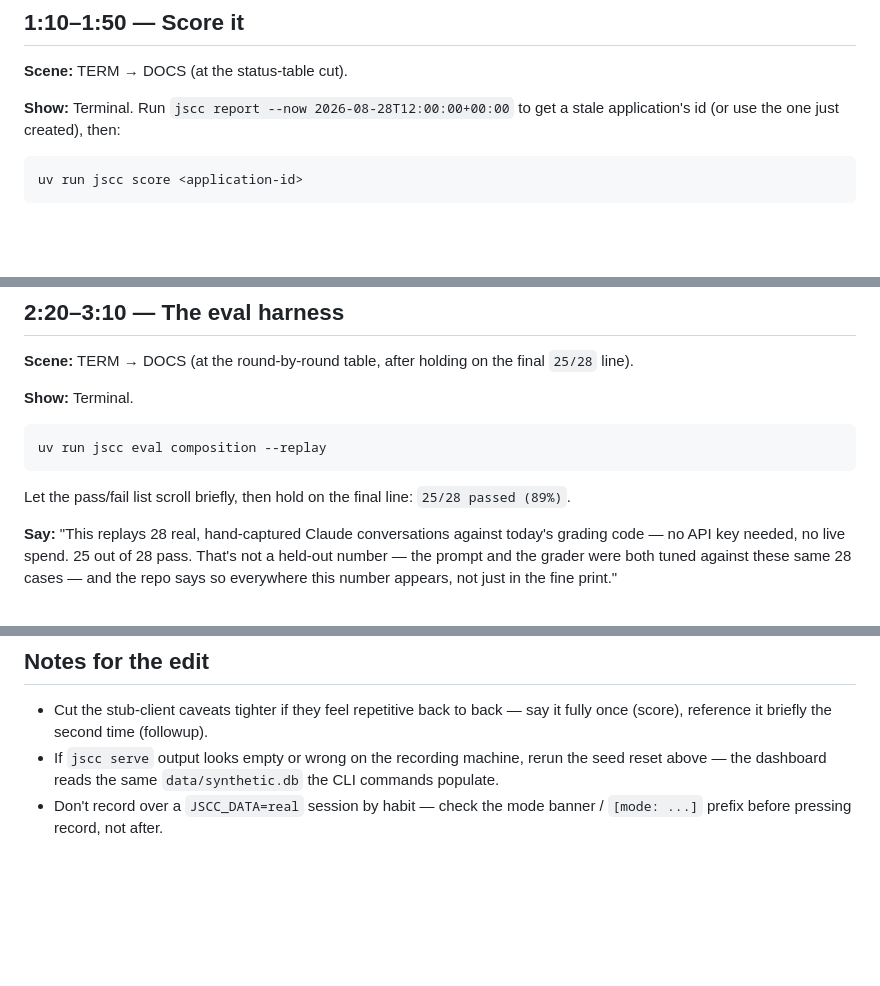
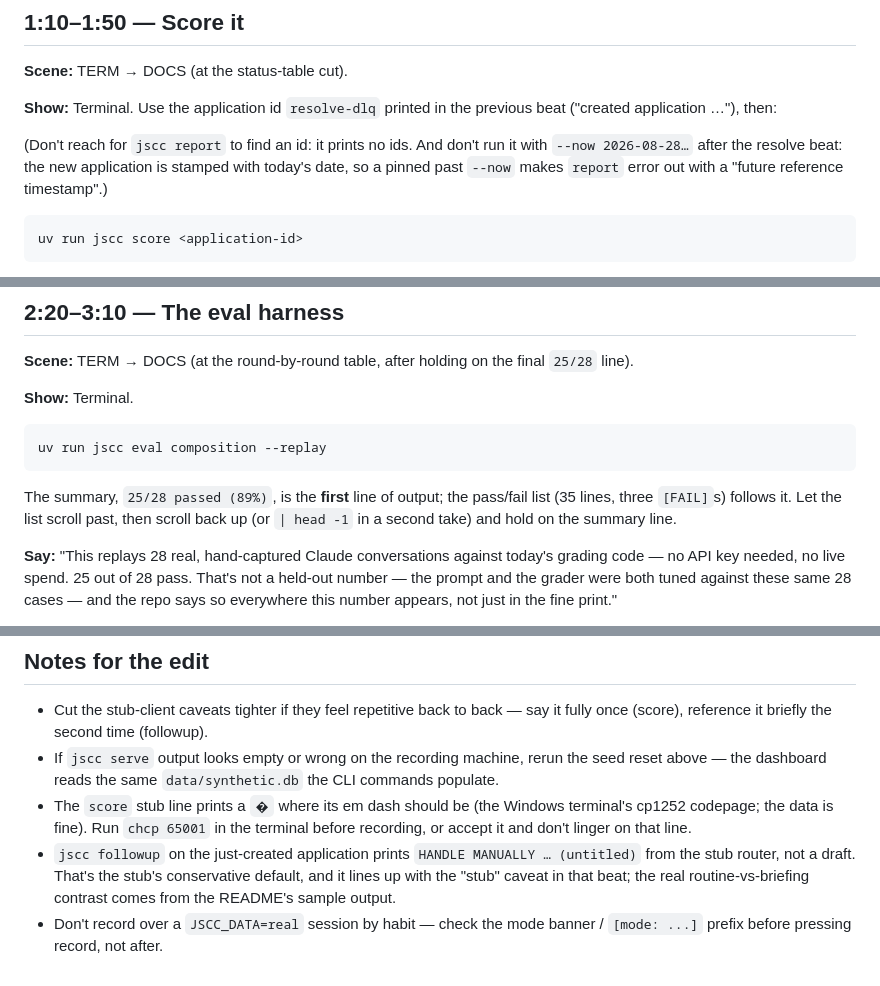
Before and after one commit to jgray314/jscc, a Markdown page: docs/video-script.md, 3 parts joined by grey strips. Drawn GitHub-style; blank space fills up the shorter version.

Commit message:
F2: fix video script against a dry run of its commands
report prints no ids and errors under a pinned past --now once the resolve beat
has created a today-stamped application, so the score beat now uses the id
resolve-dlq prints. The eval summary is the first output line, not the last.
Funnel and Pipeline are sections of one dashboard page. Adds notes on the
cp1252 dash in the score stub line and the stub router's followup output.

````diff
--- a/docs/video-script.md
+++ b/docs/video-script.md
@@ -194,8 +194,14 @@ unresolved list.
 
 **Scene:** TERM → DOCS (at the status-table cut).
 
-**Show:** Terminal. Run `jscc report --now 2026-08-28T12:00:00+00:00` to get
-a stale application's id (or use the one just created), then:
+**Show:** Terminal. Use the application id `resolve-dlq` printed in the
+previous beat ("created application …"), then:
+
+(Don't reach for `jscc report` to find an id: it prints no ids. And don't run
+it with `--now 2026-08-28…` after the resolve beat: the new application is
+stamped with today's date, so a pinned past `--now` makes `report` error out
+with a "future reference timestamp".)
+
 
 ```bash
 uv run jscc score <application-id>
@@ -250,8 +256,10 @@ final `25/28` line).
 uv run jscc eval composition --replay
 ```
 
-Let the pass/fail list scroll briefly, then hold on the final line:
-`25/28 passed (89%)`.
+The summary, `25/28 passed (89%)`, is the **first** line of output; the
+pass/fail list (35 lines, three `[FAIL]`s) follows it. Let the list scroll
+past, then scroll back up (or `| head -1` in a second take) and hold on the
+summary line.
 
 **Say:** "This replays 28 real, hand-captured Claude conversations against
 today's grading code — no API key needed, no live spend. 25 out of 28 pass.
@@ -331,5 +340,12 @@ actually works."
 - If `jscc serve` output looks empty or wrong on the recording machine, rerun
   the seed reset above — the dashboard reads the same `data/synthetic.db`
   the CLI commands populate.
+- The `score` stub line prints a `�` where its em dash should be (the Windows
+  terminal's cp1252 codepage; the data is fine). Run `chcp 65001` in the
+  terminal before recording, or accept it and don't linger on that line.
+- `jscc followup` on the just-created application prints `HANDLE MANUALLY …
+  (untitled)` from the stub router, not a draft. That's the stub's
+  conservative default, and it lines up with the "stub" caveat in that beat;
+  the real routine-vs-briefing contrast comes from the README's sample output.
 - Don't record over a `JSCC_DATA=real` session by habit — check the mode
   banner / `[mode: ...]` prefix before pressing record, not after.
````
Also changed, not shown: other parts of docs/video-script.md (+3 -2 lines).
